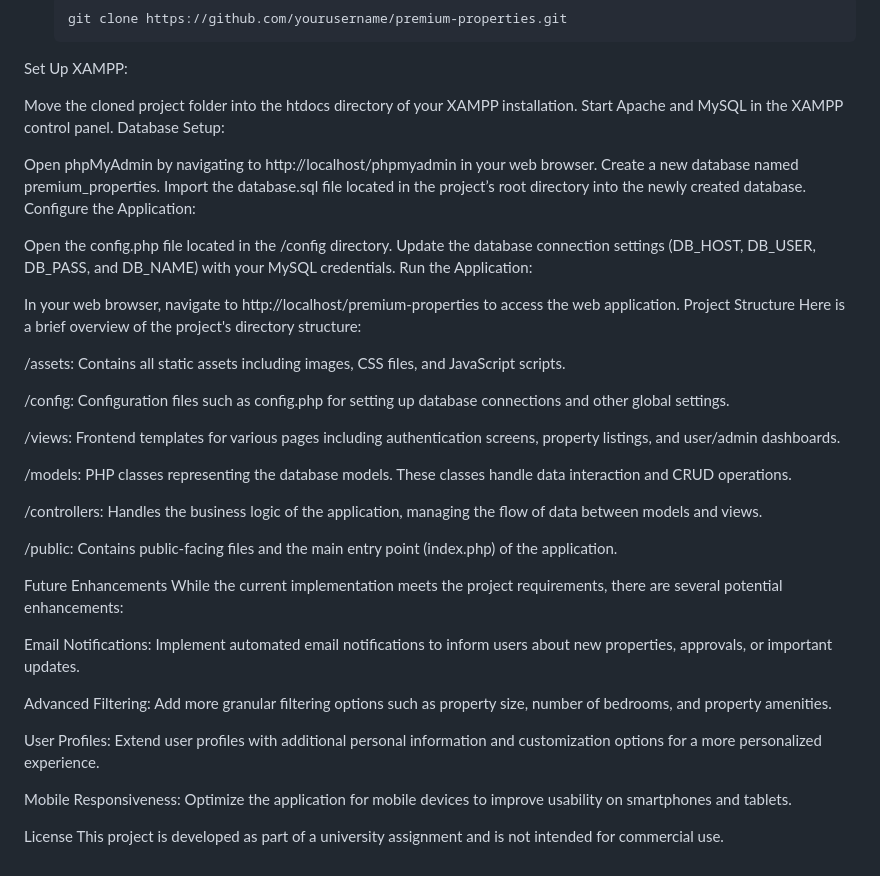
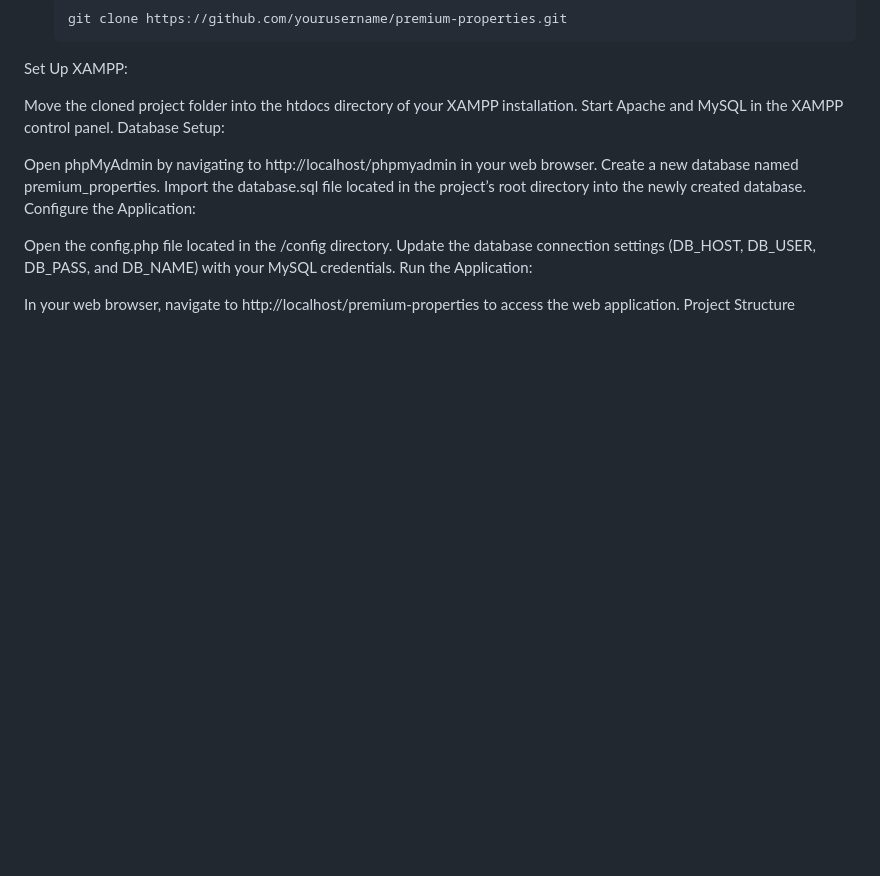
Before and after one commit to jarrydcarelse/Premium_Properties, a Markdown page: README.md, the part around the change. Rendered like a GitHub page; blank space fills up the shorter version.

```diff
--- a/README.md
+++ b/README.md
@@ -104,40 +104,3 @@ Run the Application:
 
 In your web browser, navigate to http://localhost/premium-properties to access the web application.
 Project Structure
-Here is a brief overview of the project's directory structure:
-
-/assets:
-Contains all static assets including images, CSS files, and JavaScript scripts.
-
-/config:
-Configuration files such as config.php for setting up database connections and other global settings.
-
-/views:
-Frontend templates for various pages including authentication screens, property listings, and user/admin dashboards.
-
-/models:
-PHP classes representing the database models. These classes handle data interaction and CRUD operations.
-
-/controllers:
-Handles the business logic of the application, managing the flow of data between models and views.
-
-/public:
-Contains public-facing files and the main entry point (index.php) of the application.
-
-Future Enhancements
-While the current implementation meets the project requirements, there are several potential enhancements:
-
-Email Notifications:
-Implement automated email notifications to inform users about new properties, approvals, or important updates.
-
-Advanced Filtering:
-Add more granular filtering options such as property size, number of bedrooms, and property amenities.
-
-User Profiles:
-Extend user profiles with additional personal information and customization options for a more personalized experience.
-
-Mobile Responsiveness:
-Optimize the application for mobile devices to improve usability on smartphones and tablets.
-
-License
-This project is developed as part of a university assignment and is not intended for commercial use.
```
